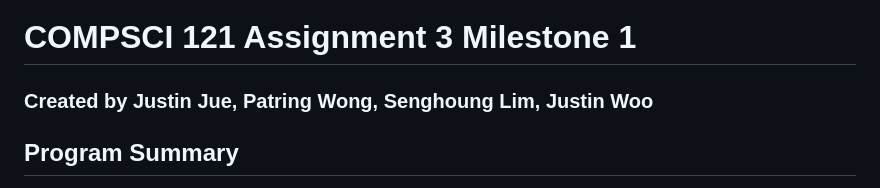
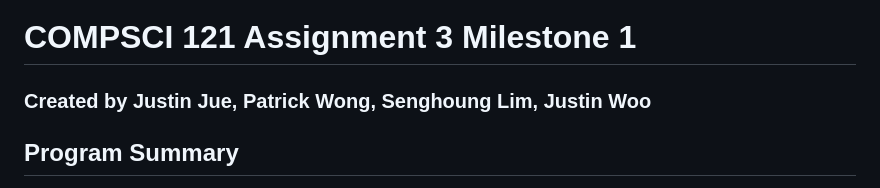
Before and after one commit to patrickwong28/Searchly, a Markdown page: README.md, the part around the change. Drawn GitHub-style.

Commit message:
Modify README to include names

```diff
--- a/README.md
+++ b/README.md
@@ -1,5 +1,5 @@
 # COMPSCI 121 Assignment 3 Milestone 1
-### Created by Justin Jue, Patring Wong, Senghoung Lim, Justin Woo
+### Created by Justin Jue, Patrick Wong, Senghoung Lim, Justin Woo
 
 ## **Program Summary**
 The following program allows you to construct an inverted index off of a given folder from your computer that contains json files of websites. After the creation of this index, you will be able to query the results and get the top 10 highest ranking documents for that said query search.
```
